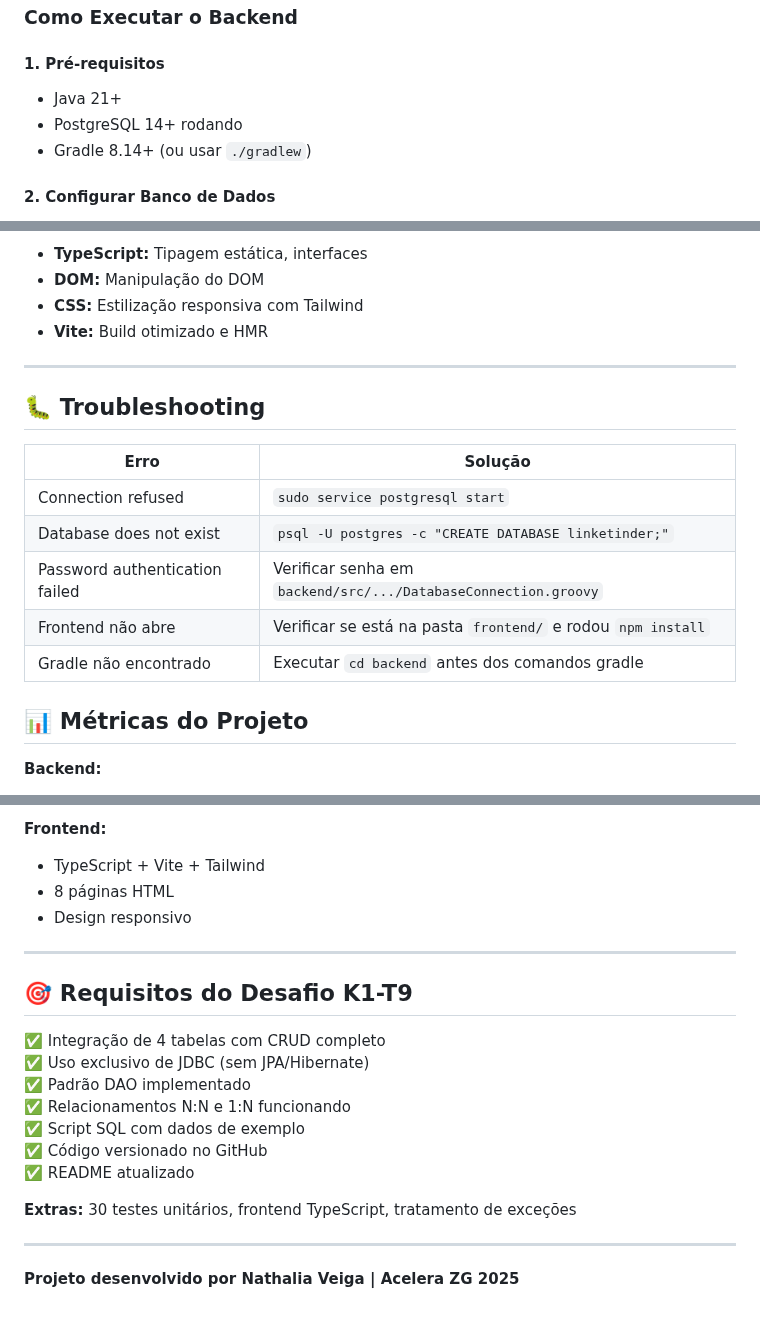
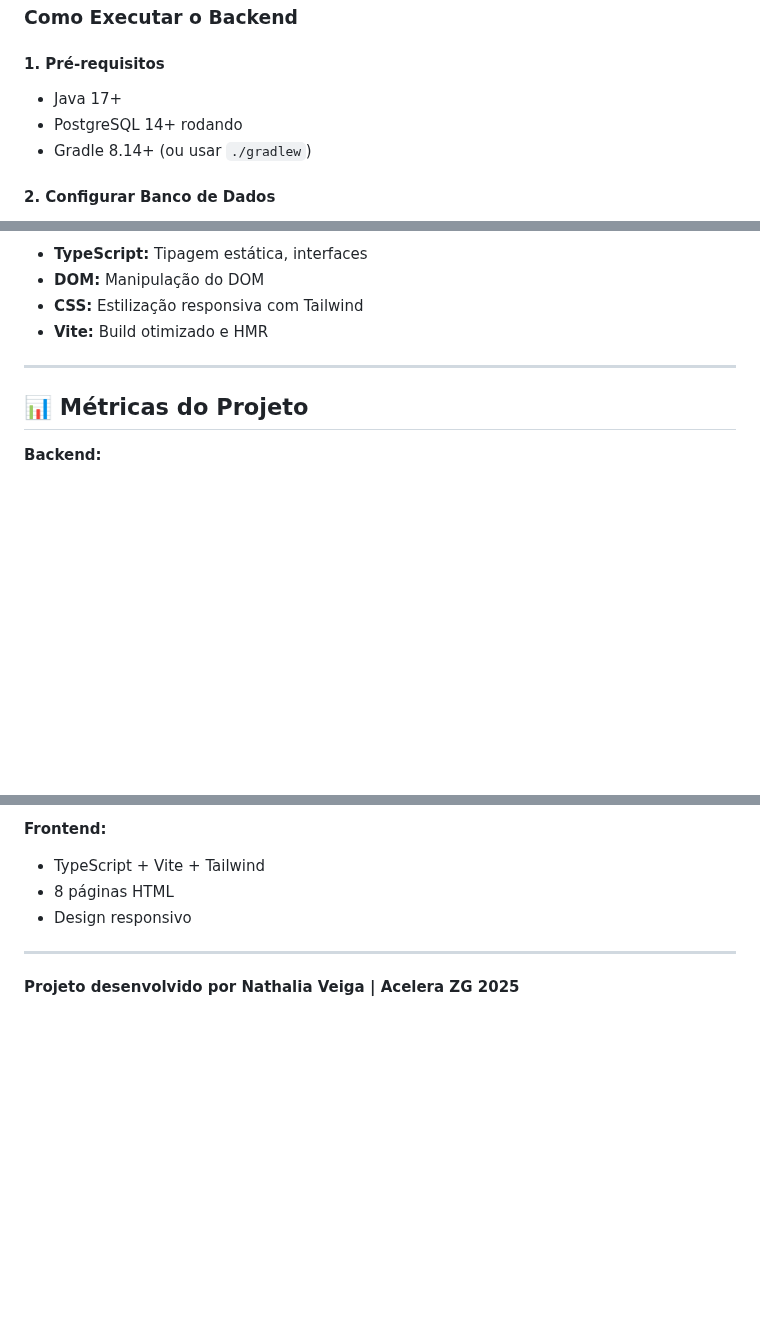
Before and after one commit to azulario/Linketinder-Project, a Markdown page: README.md, 3 parts joined by grey strips. Rendered like a GitHub page; blank space fills up the shorter version.

```diff
--- a/README.md
+++ b/README.md
@@ -70,7 +70,7 @@ LinkeTinder/
 ### Como Executar o Backend
 
 #### 1. Pré-requisitos
-- Java 21+
+- Java 17+
 - PostgreSQL 14+ rodando
 - Gradle 8.14+ (ou usar `./gradlew`)
 
@@ -141,16 +140,6 @@ npm run build        # Build para produção
 
 ---
 
-## 🐛 Troubleshooting
-
-| Erro | Solução |
-|------|---------|
-| Connection refused | `sudo service postgresql start` |
-| Database does not exist | `psql -U postgres -c "CREATE DATABASE linketinder;"` |
-| Password authentication failed | Verificar senha em `backend/src/.../DatabaseConnection.groovy` |
-| Frontend não abre | Verificar se está na pasta `frontend/` e rodou `npm install` |
-| Gradle não encontrado | Executar `cd backend` antes dos comandos gradle |
-
 ## 📊 Métricas do Projeto
 
 **Backend:**
@@ -167,18 +156,4 @@ npm run build        # Build para produção
 
 ---
 
-## 🎯 Requisitos do Desafio K1-T9
-
-✅ Integração de 4 tabelas com CRUD completo
-✅ Uso exclusivo de JDBC (sem JPA/Hibernate)
-✅ Padrão DAO implementado
-✅ Relacionamentos N:N e 1:N funcionando
-✅ Script SQL com dados de exemplo
-✅ Código versionado no GitHub
-✅ README atualizado
-
-**Extras:** 30 testes unitários, frontend TypeScript, tratamento de exceções
-
----
-
 **Projeto desenvolvido por Nathalia Veiga | Acelera ZG 2025**
```
Also changed, not shown: other parts of README.md (+0 -1 lines).
